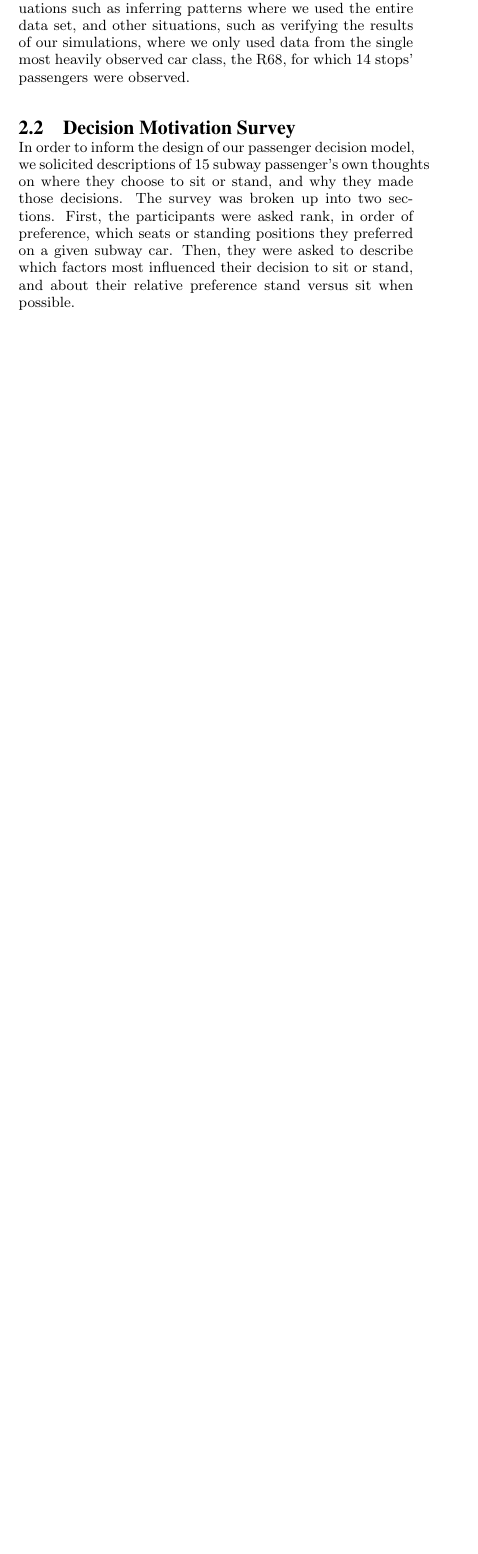
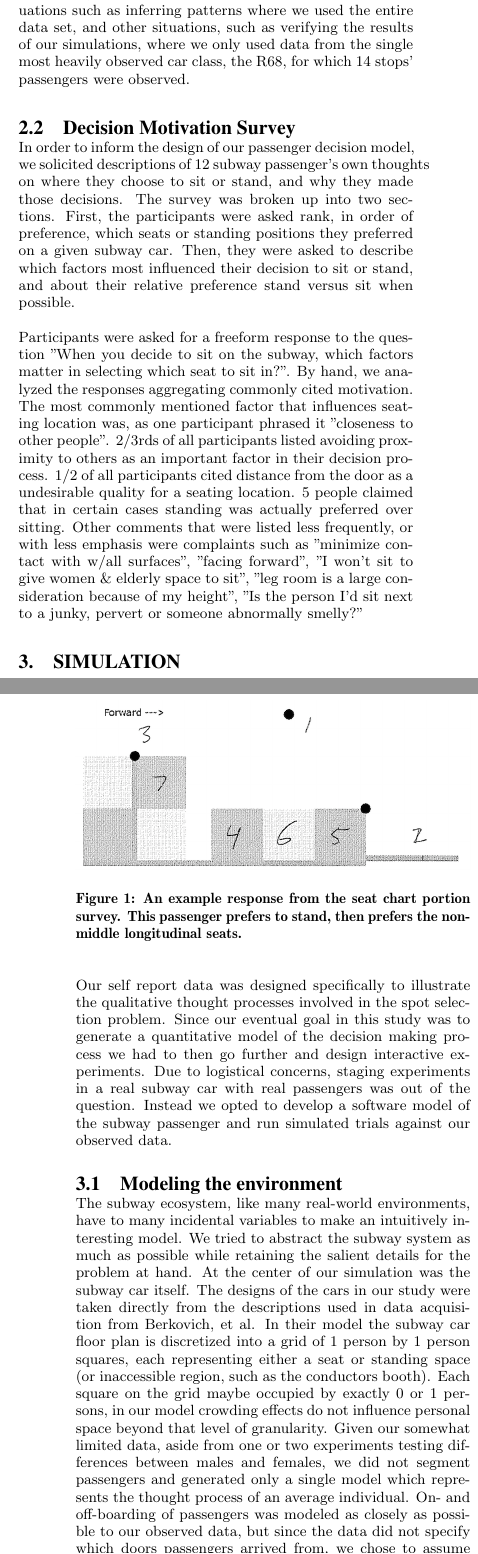
Before and after one commit to dgopstein/non-zero-subway, a LaTeX paper (paper/subway.tex): part of one column of page 1 of 2 before the commit and two parts of the columns of pages 1 and 2 of 2 after it, the two joined at a grey line, cut so that both start at the same text, the shorter picture padded with empty space. Compiled offline with pdfLaTeX.

Commit message:
Modeling the environment

```diff
--- a/paper/subway.tex
+++ b/paper/subway.tex
@@ -36,9 +36,21 @@ Before developing an accurate economic model of the Spot Selection Game, we firs
 The most significant data set used to build the decision model was that provided by Berkovich, et al. Their team rode subway cars and manually annotated forms describing the positions of each sitting and standing passenger on subway cars for individual stops along several routes. For a more thorough description of their methods, see their report\cite{berkovich2013observed}. In total they recorded 1925 passenger positions for 62 stops, over 45 stations, on 15 lines, in 11 classes of car. In our usage of of Berkovich, et al's data, there are some situations such as inferring patterns where we used the entire data set, and other situations, such as verifying the results of our simulations, where we only used data from the single most heavily observed car class, the R68, for which 14 stops' passengers were observed.
 
 \subsection{Decision Motivation Survey}
-In order to inform the design of our passenger decision model, we solicited descriptions of 15 subway passenger's own thoughts on where they choose to sit or stand, and why they made those decisions. The survey was broken up into two sections. First, the participants were asked rank, in order of preference, which seats or standing positions they preferred on a given subway car. Then, they were asked to describe which factors most influenced their decision to sit or stand, and about their relative preference stand versus sit when possible.
+In order to inform the design of our passenger decision model, we solicited descriptions of 12 subway passenger's own thoughts on where they choose to sit or stand, and why they made those decisions. The survey was broken up into two sections. First, the participants were asked rank, in order of preference, which seats or standing positions they preferred on a given subway car. Then, they were asked to describe which factors most influenced their decision to sit or stand, and about their relative preference stand versus sit when possible.
 
-\includegraphics{survey_response}
+Participants were asked for a freeform response to the question "When you decide to sit on the subway, which factors matter in selecting which seat to sit in?". By hand, we analyzed the responses aggregating commonly cited motivation. The most commonly mentioned factor that influences seating location was, as one participant phrased it "closeness to other people". 2/3rds of all participants listed avoiding proximity to others as an important factor in their decision process. 1/2 of all participants cited distance from the door as a undesirable quality for a seating location. 5 people claimed that in certain cases standing was actually preferred over sitting. Other comments that were listed less frequently, or with less emphasis were complaints such as "minimize contact with w/all surfaces", "facing forward", "I won't sit to give women \& elderly space to sit", "leg room is a large consideration because of my height", "Is the person I'd sit next to a junky, pervert or someone abnormally smelly?"
+
+\begin{figure}[h!]
+\includegraphics[width=\linewidth]{survey_response}
+\caption{An example response from the seat chart portion survey. This passenger prefers to stand, then prefers the non-middle longitudinal seats.}
+\end{figure}
+
+\section{Simulation}
+Our self report data was designed specifically to illustrate the qualitative thought processes involved in the spot selection problem. Since our eventual goal in this study was to generate a quantitative model of the decision making process we had to then go further and design interactive experiments. Due to logistical concerns, staging experiments in a real subway car with real passengers was out of the question. Instead we opted to develop a software model of the subway passenger and run simulated trials against our observed data.
+
+\subsection{Modeling the environment}
+The subway ecosystem, like many real-world environments, have to many incidental variables to make an intuitively interesting model. We tried to abstract the subway system as much as possible while retaining the salient details for the problem at hand. At the center of our simulation was the subway car itself. The designs of the cars in our study were taken directly from the descriptions used in data acquisition from Berkovich, et al. In their model the subway car floor plan is discretized into a grid of 1 person by 1 person squares, each representing either a seat or standing space (or inaccessible region, such as the conductors booth). Each square on the grid maybe occupied by exactly 0 or 1 persons, in our model crowding effects do not influence personal space beyond that level of granularity. Given our somewhat limited data, aside from one or two experiments testing differences between males and females, we did not segment passengers and generated only a single model which represents the thought process of an average individual. On- and off-boarding of passengers was modeled as closely as possible to our observed data, but since the data did not specify which doors passengers arrived from, we chose to assume that each passenger came in through the nearest door. This assumption is obviously false occasionally, but the resultant simulation based on learning from this assumption did still exhibit the behavior of walking as far as necessary to satisfy the simulated passenger if other factors seemed more pertinent than distance from the entrance door. In real life passengers exiting a train car and new passengers entering must both negotiate for right of way through the car door. In our simulation we limit the effects of these traffic jams in several ways. First we instantly off board all exiting passengers, they don't "exit", they just vanish. Secondly, all on boarding passengers are serialized, each passenger gets a turn to select their seat without fending off other passengers. Thirdly, passengers do not have to walk past other passengers, a cluster of people standing by the door does not hinder progress to the center of the train. We also assumed that once a passenger chose their spot they would not move for the duration of their trip. This assumption is fairly accurate for seated passengers, however it breaks down for standing passengers who tend to move often as passenger flow through the walkways pushes them about. Finally, we neglect the influence of load factor on the passenger's model. It is entirely likely that people's strategies change with respect to the total number of people on the train. Specifically, Berkovich, et al. note that passengers' willingness to sit is a non-linear function of train density.
+
 
 \section{Results and Discussions}
 Through user studies, surveys and predictive modeling we developed an object that mimics the behavior of passengers on the R68 subway car.
```
Also changed, not shown: paper/subway.tex (2 more changed lines).
